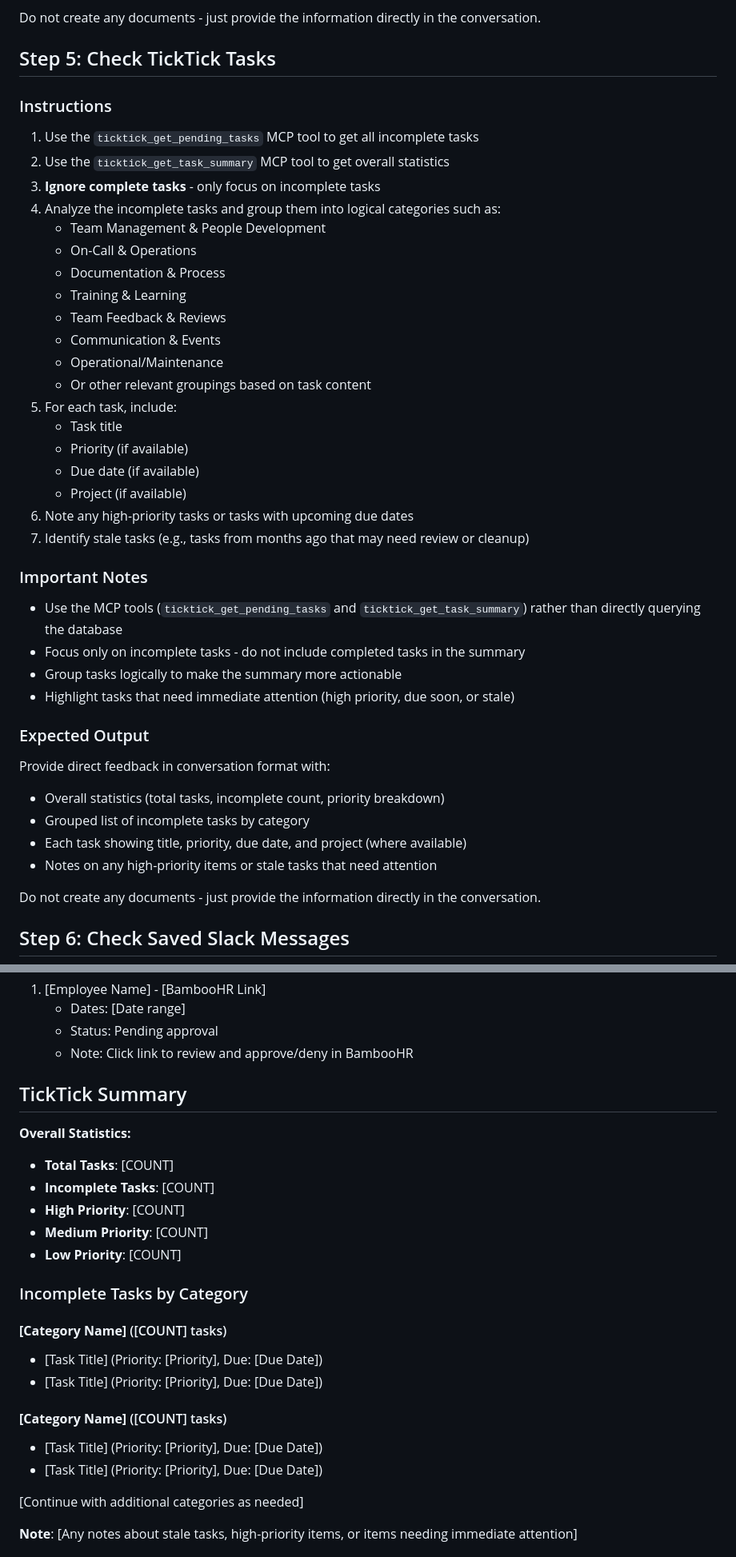
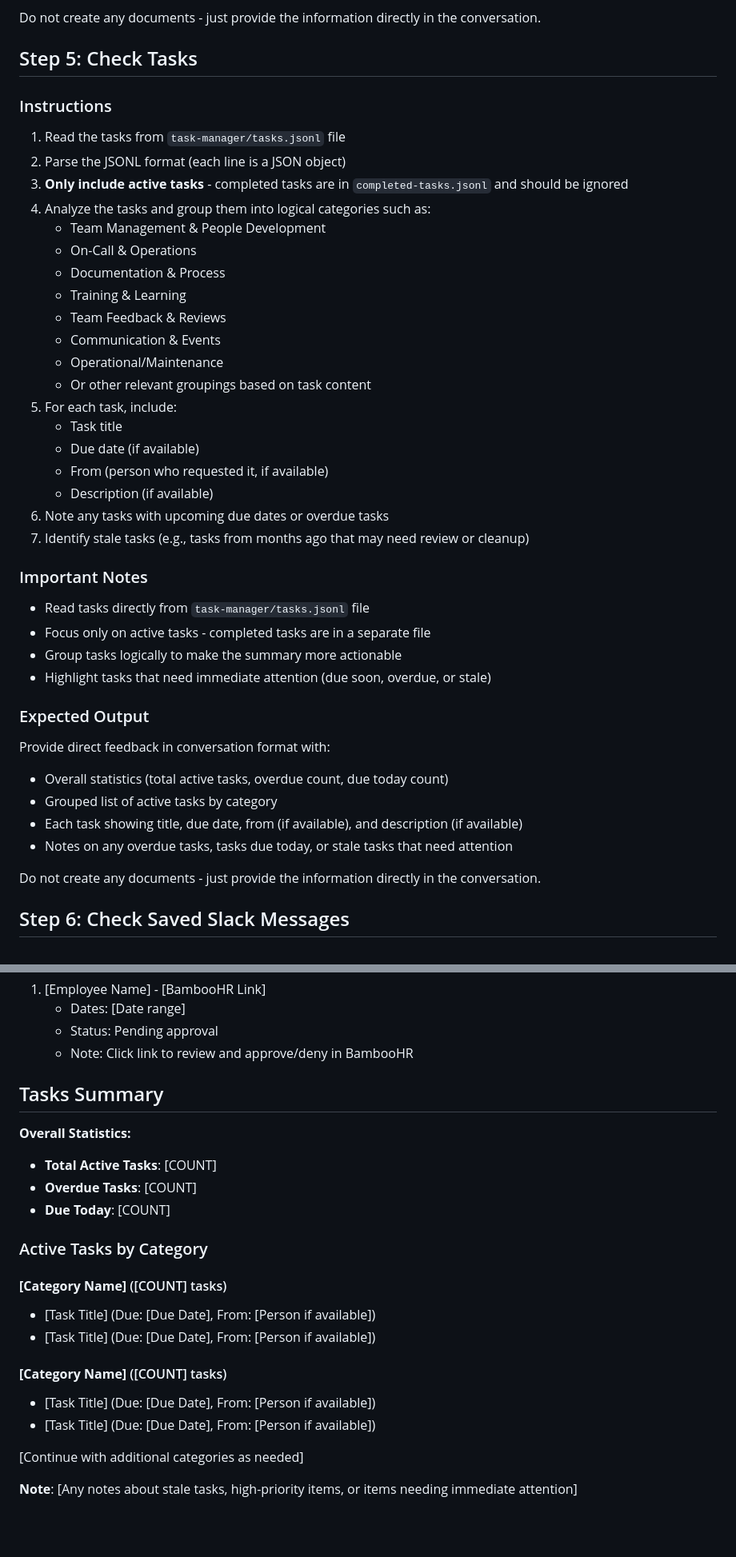
Before and after one commit to amandaenvato/amandas-em-automations, a Markdown page: recipes/daily-checkup/daily-checkup.md, 2 parts joined by grey strips. Shown at 80% size. GitHub-like rendering; blank space fills up the shorter version.

Commit message:
docs(recipes): update daily-checkup recipe

```diff
--- a/recipes/daily-checkup/daily-checkup.md
+++ b/recipes/daily-checkup/daily-checkup.md
@@ -165,14 +165,14 @@ Provide direct feedback in conversation format with:
 
 Do not create any documents - just provide the information directly in the conversation.
 
-## Step 5: Check TickTick Tasks
+## Step 5: Check Tasks
 
 ### Instructions
 
-1. Use the `ticktick_get_pending_tasks` MCP tool to get all incomplete tasks
-2. Use the `ticktick_get_task_summary` MCP tool to get overall statistics
-3. **Ignore complete tasks** - only focus on incomplete tasks
-4. Analyze the incomplete tasks and group them into logical categories such as:
+1. Read the tasks from `task-manager/tasks.jsonl` file
+2. Parse the JSONL format (each line is a JSON object)
+3. **Only include active tasks** - completed tasks are in `completed-tasks.jsonl` and should be ignored
+4. Analyze the tasks and group them into logical categories such as:
    - Team Management & People Development
    - On-Call & Operations
    - Documentation & Process
@@ -183,26 +183,26 @@ Do not create any documents - just provide the information directly in the conve
    - Or other relevant groupings based on task content
 5. For each task, include:
    - Task title
-   - Priority (if available)
    - Due date (if available)
-   - Project (if available)
-6. Note any high-priority tasks or tasks with upcoming due dates
+   - From (person who requested it, if available)
+   - Description (if available)
+6. Note any tasks with upcoming due dates or overdue tasks
 7. Identify stale tasks (e.g., tasks from months ago that may need review or cleanup)
 
 ### Important Notes
 
-- Use the MCP tools (`ticktick_get_pending_tasks` and `ticktick_get_task_summary`) rather than directly querying the database
-- Focus only on incomplete tasks - do not include completed tasks in the summary
+- Read tasks directly from `task-manager/tasks.jsonl` file
+- Focus only on active tasks - completed tasks are in a separate file
 - Group tasks logically to make the summary more actionable
-- Highlight tasks that need immediate attention (high priority, due soon, or stale)
+- Highlight tasks that need immediate attention (due soon, overdue, or stale)
 
 ### Expected Output
 
 Provide direct feedback in conversation format with:
-- Overall statistics (total tasks, incomplete count, priority breakdown)
-- Grouped list of incomplete tasks by category
-- Each task showing title, priority, due date, and project (where available)
-- Notes on any high-priority items or stale tasks that need attention
+- Overall statistics (total active tasks, overdue count, due today count)
+- Grouped list of active tasks by category
+- Each task showing title, due date, from (if available), and description (if available)
+- Notes on any overdue tasks, tasks due today, or stale tasks that need attention
 
 Do not create any documents - just provide the information directly in the conversation.
 
@@ -457,24 +457,22 @@ After completing all seven checks, provide a comprehensive summary:
    - Status: Pending approval
    - Note: Click link to review and approve/deny in BambooHR
 
-## TickTick Summary
+## Tasks Summary
 
 **Overall Statistics:**
-- **Total Tasks**: [COUNT]
-- **Incomplete Tasks**: [COUNT]
-- **High Priority**: [COUNT]
-- **Medium Priority**: [COUNT]
-- **Low Priority**: [COUNT]
+- **Total Active Tasks**: [COUNT]
+- **Overdue Tasks**: [COUNT]
+- **Due Today**: [COUNT]
 
-### Incomplete Tasks by Category
+### Active Tasks by Category
 
 #### **[Category Name]** ([COUNT] tasks)
-- [Task Title] (Priority: [Priority], Due: [Due Date])
-- [Task Title] (Priority: [Priority], Due: [Due Date])
+- [Task Title] (Due: [Due Date], From: [Person if available])
+- [Task Title] (Due: [Due Date], From: [Person if available])
 
 #### **[Category Name]** ([COUNT] tasks)
-- [Task Title] (Priority: [Priority], Due: [Due Date])
-- [Task Title] (Priority: [Priority], Due: [Due Date])
+- [Task Title] (Due: [Due Date], From: [Person if available])
+- [Task Title] (Due: [Due Date], From: [Person if available])
 
 [Continue with additional categories as needed]
 
```
Also changed, not shown: other parts of recipes/daily-checkup/daily-checkup.md (+2 -2 lines).
